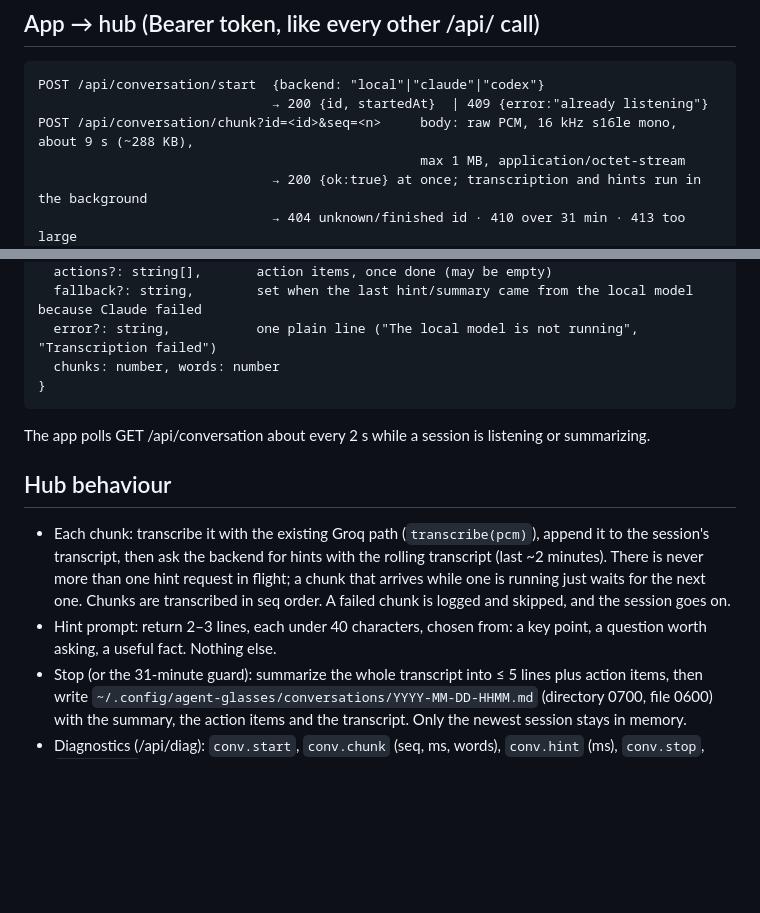
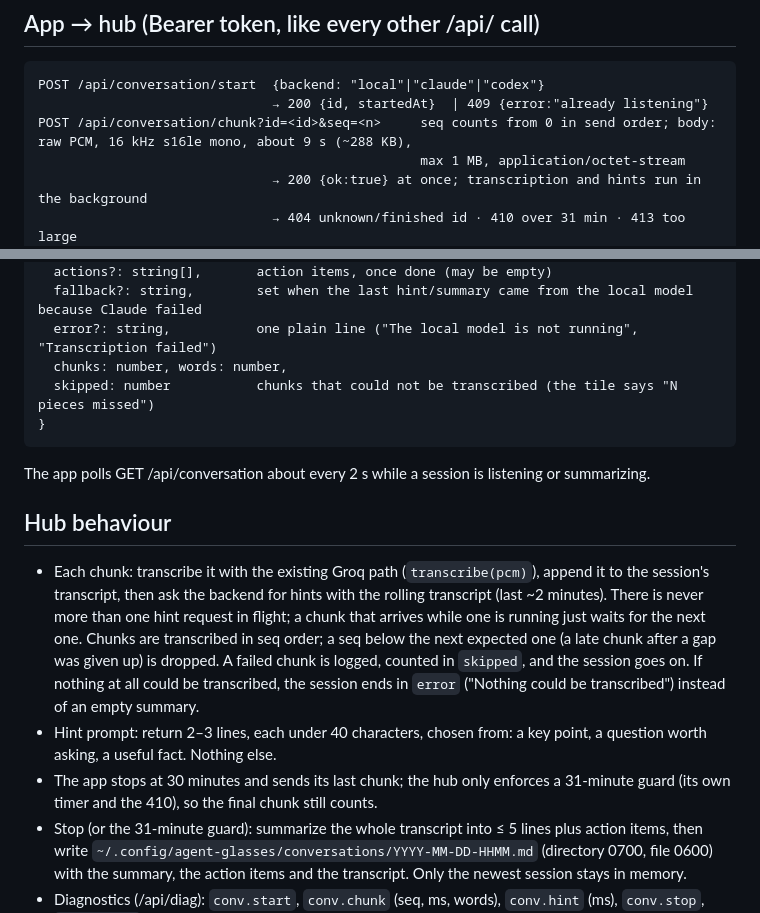
Before and after one commit to rickndanger-ctrl/omarchy-agent-status, a Markdown page: docs/CONVERSATION.md, 2 parts joined by grey strips. GitHub-like rendering; blank space fills up the shorter version.

Commit message:
Conversation contract: seq from 0, late chunks dropped, skipped count, hub guard at 31 min
Co-Authored-By: Claude Opus 5.5 <noreply@anthropic.com>

```diff
--- a/docs/CONVERSATION.md
+++ b/docs/CONVERSATION.md
@@ -20,7 +20,7 @@ summary. This is our own design; it is not based on any other product. Contract
 
     POST /api/conversation/start  {backend: "local"|"claude"|"codex"}
                                   → 200 {id, startedAt}  | 409 {error:"already listening"}
-    POST /api/conversation/chunk?id=<id>&seq=<n>     body: raw PCM, 16 kHz s16le mono, about 9 s (~288 KB),
+    POST /api/conversation/chunk?id=<id>&seq=<n>     seq counts from 0 in send order; body: raw PCM, 16 kHz s16le mono, about 9 s (~288 KB),
                                                      max 1 MB, application/octet-stream
                                   → 200 {ok:true} at once; transcription and hints run in the background
                                   → 404 unknown/finished id · 410 over 31 min · 413 too large
@@ -35,7 +35,8 @@ summary. This is our own design; it is not based on any other product. Contract
       actions?: string[],       action items, once done (may be empty)
       fallback?: string,        set when the last hint/summary came from the local model because Claude failed
       error?: string,           one plain line ("The local model is not running", "Transcription failed")
-      chunks: number, words: number
+      chunks: number, words: number,
+      skipped: number           chunks that could not be transcribed (the tile says "N pieces missed")
     }
 
 The app polls GET /api/conversation about every 2 s while a session is listening or summarizing.
@@ -45,9 +46,13 @@ The app polls GET /api/conversation about every 2 s while a session is listening
 - Each chunk: transcribe it with the existing Groq path (`transcribe(pcm)`), append it to the session's transcript,
   then ask the backend for hints with the rolling transcript (last ~2 minutes). There is never more than one
   hint request in flight; a chunk that arrives while one is running just waits for the next one.
-  Chunks are transcribed in seq order. A failed chunk is logged and skipped, and the session goes on.
+  Chunks are transcribed in seq order; a seq below the next expected one (a late chunk after a gap was given up)
+  is dropped. A failed chunk is logged, counted in `skipped`, and the session goes on. If nothing at all could be
+  transcribed, the session ends in `error` ("Nothing could be transcribed") instead of an empty summary.
 - Hint prompt: return 2–3 lines, each under 40 characters, chosen from: a key point, a question worth asking,
   a useful fact. Nothing else.
+- The app stops at 30 minutes and sends its last chunk; the hub only enforces a 31-minute guard (its own timer
+  and the 410), so the final chunk still counts.
 - Stop (or the 31-minute guard): summarize the whole transcript into ≤ 5 lines plus action items, then write
   `~/.config/agent-glasses/conversations/YYYY-MM-DD-HHMM.md` (directory 0700, file 0600) with the summary,
   the action items and the transcript. Only the newest session stays in memory.
```
